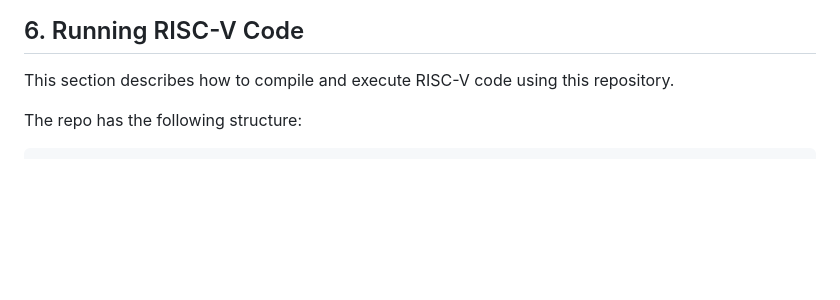
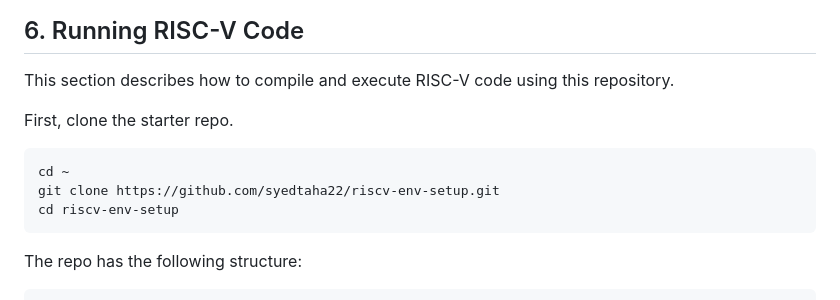
Before and after one commit to syedtaha22/personal-website, a Markdown page: notes/posts/1-riscv-env-setup.md, the part around the change. GitHub-like rendering; blank space fills up the shorter version.

````diff
--- a/notes/posts/1-riscv-env-setup.md
+++ b/notes/posts/1-riscv-env-setup.md
@@ -182,6 +182,14 @@ The RISC-V GNU toolchain provides the necessary compilers, assemblers, and linke
 ## 6\. Running RISC-V Code
 
 This section describes how to compile and execute RISC-V code using this repository.
+
+First, clone the starter repo.
+
+```bash
+cd ~
+git clone https://github.com/syedtaha22/riscv-env-setup.git
+cd riscv-env-setup
+```
 
 The repo has the following structure:
 
````
